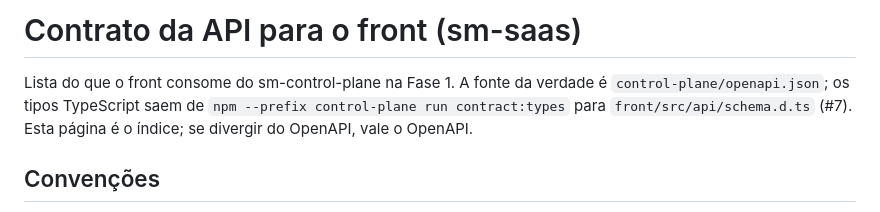
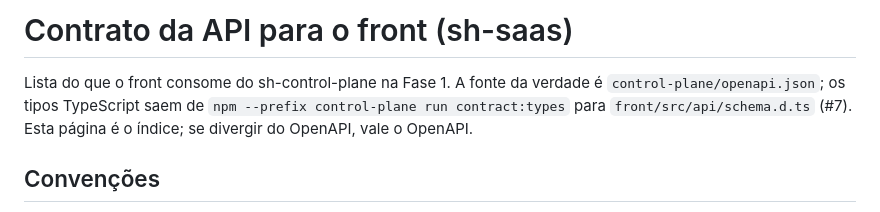
Before and after one commit to nelsonfrugeri-tech/smart-harness, a Markdown page: docs/api/contrato-front.md, the part around the change. Drawn GitHub-style.

```diff
--- a/docs/api/contrato-front.md
+++ b/docs/api/contrato-front.md
@@ -1,6 +1,6 @@
-# Contrato da API para o front (sm-saas)
+# Contrato da API para o front (sh-saas)
 
-Lista do que o front consome do sm-control-plane na Fase 1. A fonte da verdade é `control-plane/openapi.json`; os tipos TypeScript saem de `npm --prefix control-plane run contract:types` para `front/src/api/schema.d.ts` (#7). Esta página é o índice; se divergir do OpenAPI, vale o OpenAPI.
+Lista do que o front consome do sh-control-plane na Fase 1. A fonte da verdade é `control-plane/openapi.json`; os tipos TypeScript saem de `npm --prefix control-plane run contract:types` para `front/src/api/schema.d.ts` (#7). Esta página é o índice; se divergir do OpenAPI, vale o OpenAPI.
 
 ## Convenções
 - Base: `VITE_API_BASE_URL` (local: `http://127.0.0.1:8080`). CORS liberado só para a origem do front.
```
Also changed, not shown: docs/adr/propose-arch.md (+1 -1 lines).
